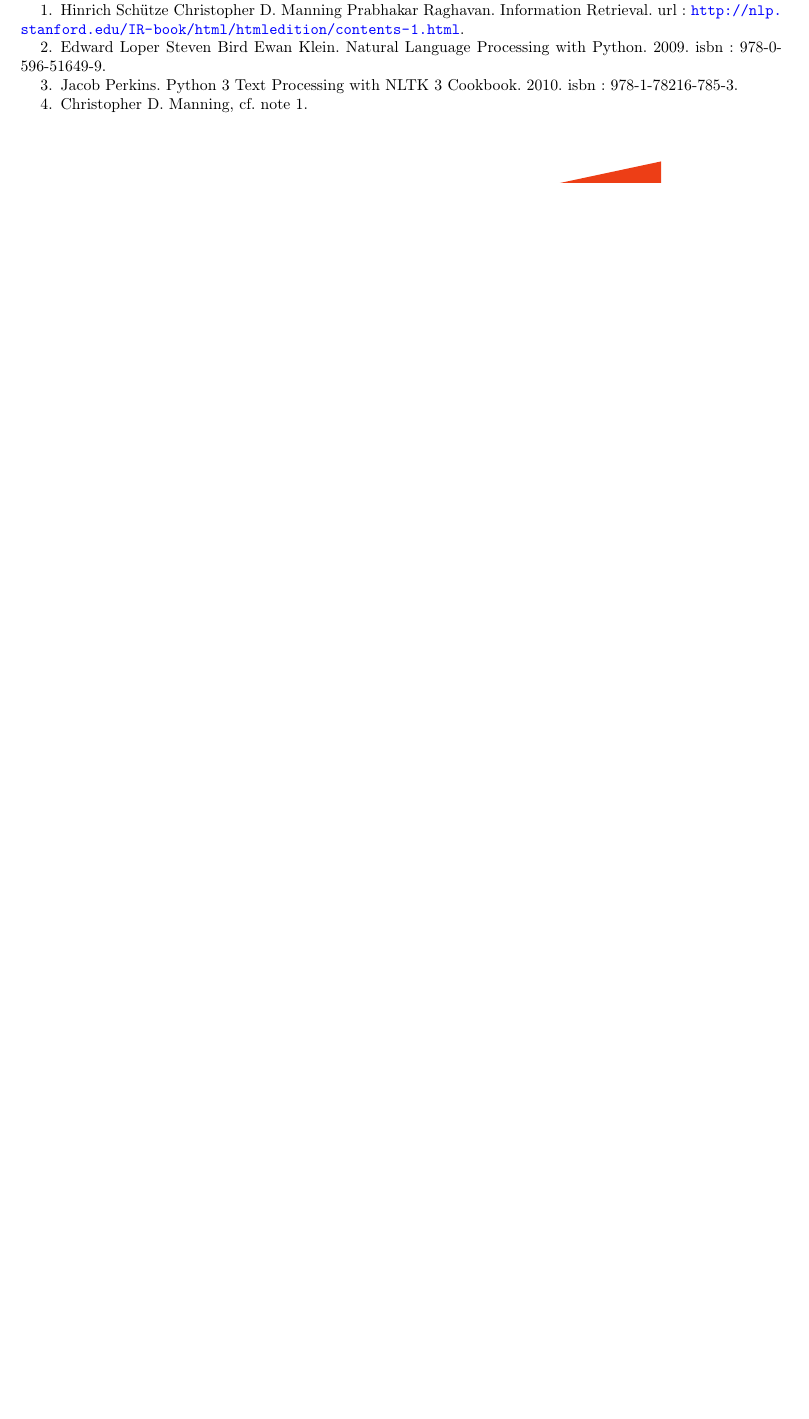
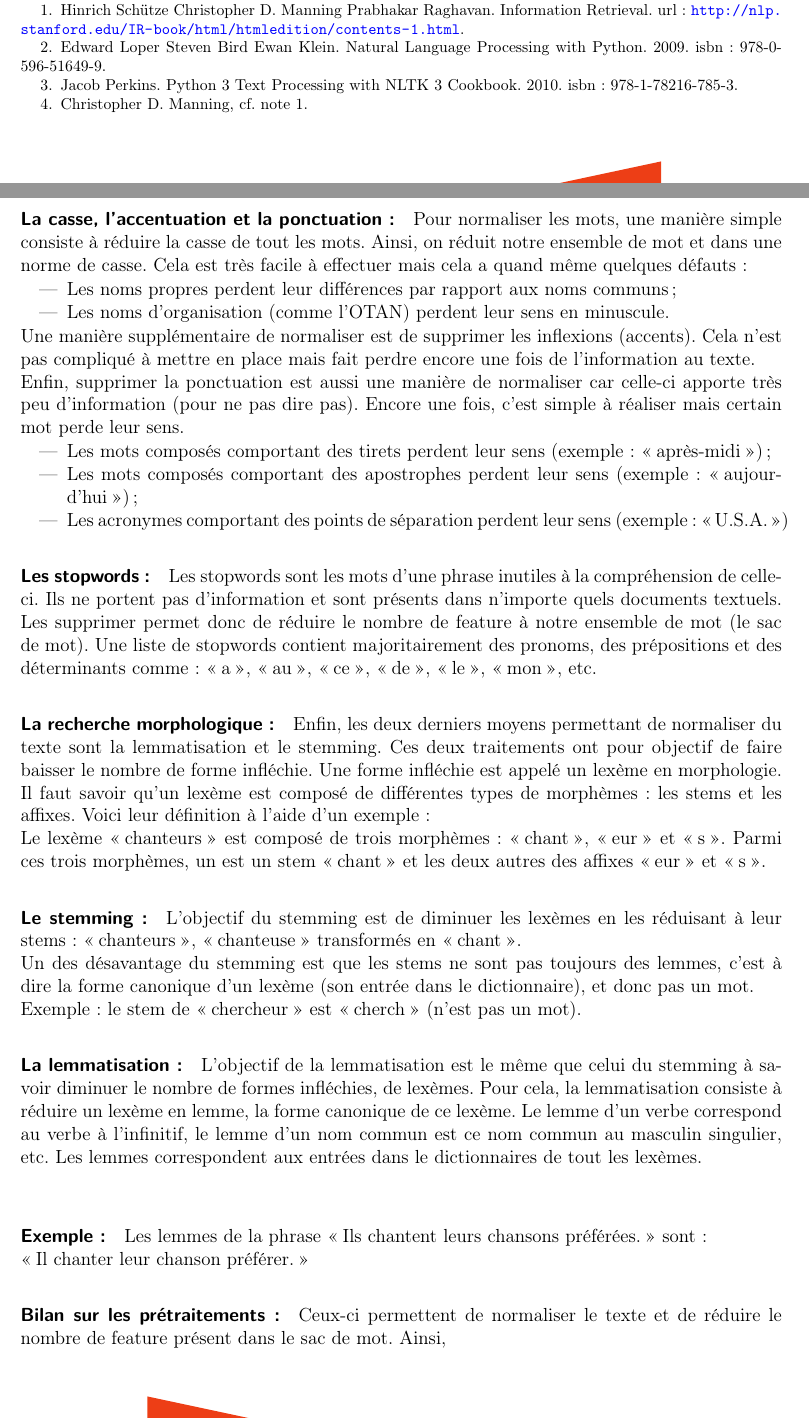
Before and after one commit to bojeanson/rapport_stage_spe, a LaTeX document (rapport.tex, which reads parties/03-TravailEffectue.tex): part of page 24 of 30 before the commit and two parts of pages 24 and 25 of 32 after it, the two joined at a grey line, cut so that both start at the same text, the shorter picture padded with empty space. The pictures show the PDF file rapport.pdf that the author committed with the source.

Commit message:
"Report in progress"

```diff
--- a/parties/03-TravailEffectue.tex
+++ b/parties/03-TravailEffectue.tex
@@ -324,8 +324,14 @@ K$[\ 1,\ 0,\ 0,\ 1,\ 0,\ 0,\ 0,\ 0,\ 1,\ 1,\ 2,\ 1,\ 1,\ 1,\ 1,\ 1,\ 1\ ]$W
             \subsubsection{Les cours de l'université de Stanford :}
                 Les cours de l’université de Stanford concernant le \textit{Natural Language Processing}, accessibles librement sur Internet, m'ont permis de découvrir de nombreux concepts dans ce domaine (notamment le modèle \textit{maximum entropy}). Ces cours proviennent du livre \textit{Introduction to Information Retrieval}\autocite{ir_web}.\\
 
-                En parallèle, j'ai visionné sur coursera les vidéos que cette même université avait diffusé suite à un MOOC sur le \textit{Natural Language Processing}. Grâce à ces cours, j'ai pris conscience de toute l'importance de bien choisir son modèle de classifieur. De plus, j'ai également compris tout l'intérêt du travail de prétraitement, permettant de normaliser et formater les données textuelles afin d'augmenter les performances et la généralisation.\\
+                En parallèle, j'ai visionné sur coursera les vidéos que cette même université avait diffusé suite à un MOOC sur le \textit{Natural Language Processing}. Grâce à ces cours, j'ai pris conscience de toute l'importance de bien choisir son modèle de classifieur. De plus, j'ai également compris tout l'intérêt du travail de prétraitement, permettant de normaliser et formater les données textuelles afin d'augmenter les performances et la capacité de généralisation du classifieur.\\
 
                 Durant ma formation au \textit{Natural Language Processing}, j'ai également lu les livres \textit{Natural Language Processing with Python}\autocite{nlp_p} et \textit{Python 3 Text Processing with NLTK 3 Cookbook}\autocite{nltk} , ainsi que les pages internets \textit{Introduction to Information Retrieval}\autocite{ir_web}.
 
-            \subsubsection{Les travaux de prétraitement :}
+            \subsubsection{Les travaux de prétraitement global :}
+                \paragraph{La tokenisation :}
+                    La tokenisation intervient en amont dans la construction de l'ensemble de données, selon le modèle du sac de mot. Celle-ci consiste à découper une phrase en token, dans l'idéal représentant des mots. Une des difficultés de cette tâche est d'être spécifique à chaque langue. Les difficultés principales sont surtout liées aux contractions. Il est nécessaire de s'attarder sur cette phase de la normalisation pour minimiser la perte sémantique, car beaucoup de traitement s'appuie sur la tokenisation.\\
+                    \textbf{Exemple :}\\
+                    Entrée : \og Je n'ai pas d'argent. En as-tu ? \fg\\
+                    Sorties possibles :
+                    \begin{itemize}
@@ -331,0 +341,42 @@ K$[\ 1,\ 0,\ 0,\ 1,\ 0,\ 0,\ 0,\ 0,\ 1,\ 1,\ 2,\ 1,\ 1,\ 1,\ 1,\ 1,\ 1\ ]$W
+                    \end{itemize}
+
+                \paragraph{La casse, l'accentuation et la ponctuation :}
+                    Pour normaliser les mots, une manière simple consiste à réduire la casse de tout les mots. Ainsi, on réduit notre ensemble de mot et dans une norme de casse. Cela est très facile à effectuer mais cela a quand même quelques défauts :
+                    \begin{itemize}
+                        \item Les noms propres perdent leur différences par rapport aux noms communs ;
+                        \item Les noms d'organisation (comme l'OTAN) perdent leur sens en minuscule.
+                    \end{itemize}
+                    Une manière supplémentaire de normaliser est de supprimer les inflexions (accents). Cela n'est pas compliqué à mettre en place mais fait perdre encore une fois de l'information au texte.\\
+                    Enfin, supprimer la ponctuation est aussi une manière de normaliser car celle-ci apporte très peu d'information (pour ne pas dire pas). Encore une fois, c'est simple à réaliser mais certain mot perde leur sens.
+                    \begin{itemize}
+                        \item Les mots composés comportant des tirets perdent leur sens (exemple : \og après-midi \fg);
+                        \item Les mots composés comportant des apostrophes perdent leur sens (exemple : \og aujourd'hui \fg) ;
+                        \item Les acronymes comportant des points de séparation perdent leur sens (exemple : \og U.S.A. \fg)
+                    \end{itemize}
+
+                \paragraph{Les stopwords :}
+                    Les stopwords sont les mots d'une phrase inutiles à la compréhension de celle-ci. Ils ne portent pas d'information et sont présents dans n'importe quels documents textuels. Les supprimer permet donc de réduire le nombre de feature à notre ensemble de mot (le sac de mot). Une liste de stopwords contient majoritairement des pronoms, des prépositions et des déterminants comme : \og a \fg, \og au \fg, \og ce \fg, \og de \fg, \og le \fg, \og mon \fg, etc.
+
+                \paragraph{La recherche morphologique :}
+                    Enfin, les deux derniers moyens permettant de normaliser du texte sont la lemmatisation et le stemming. Ces deux traitements ont pour objectif de faire baisser le nombre de forme infléchie. Une forme infléchie est appelé un lexème en morphologie. Il faut savoir qu'un lexème est composé de différentes types de morphèmes : les stems et les affixes. Voici leur définition à l'aide d'un exemple :\\
+                    Le lexème \og chanteurs \fg est composé de trois morphèmes : \og chant \fg, \og eur \fg et \og s \fg. Parmi ces trois morphèmes, un est un stem \og chant \fg et les deux autres des affixes \og eur \fg et \og s \fg.
+
+
+                \paragraph{Le stemming :}
+                    L'objectif du stemming est de diminuer les lexèmes en les réduisant à leur stems : \og chanteurs \fg, \og chanteuse \fg transformés en \og chant \fg.\\
+                    Un des désavantage du stemming est que les stems ne sont pas toujours des lemmes, c'est à dire la forme canonique d'un lexème (son entrée dans le dictionnaire), et donc pas un mot.\\
+                    Exemple : le stem de \og chercheur \fg est \og cherch \fg (n'est pas un mot).
+
+                \paragraph{La lemmatisation :}
+                    L'objectif de la lemmatisation est le même que celui du stemming à savoir diminuer le nombre de formes infléchies, de lexèmes. Pour cela, la lemmatisation consiste à réduire un lexème en lemme, la forme canonique de ce lexème. Le lemme d'un verbe correspond au verbe à l'infinitif, le lemme d'un nom commun est ce nom commun au masculin singulier, etc. Les lemmes correspondent aux entrées dans le dictionnaires de tout les lexèmes.\\
+
+                \paragraph{Exemple :}
+                    Les lemmes de la phrase \og Ils chantent leurs chansons préférées.\fg sont :\\
+                     \og Il chanter leur chanson préférer. \fg
+
+                \paragraph{Bilan sur les prétraitements :}
+                    Ceux-ci permettent de normaliser le texte et de réduire le nombre de feature présent dans le sac de mot. Ainsi,
+
+
+
+            \subsubsection{Les travaux de prétraitement spécifique à chaque classe :}
```
Also changed, not shown: rapport.pdf, parties/03-TravailEffectue.tex (3 more changed lines).
